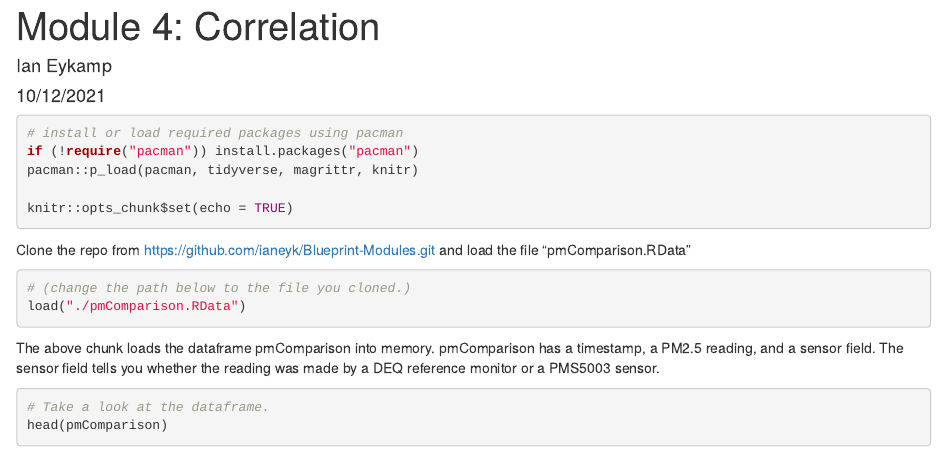
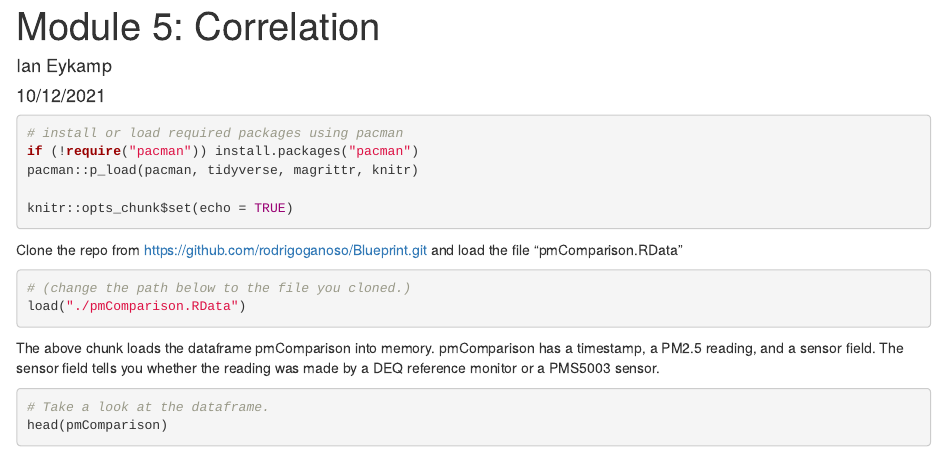
Before and after one commit to rodrigoganoso/Blueprint, an R Markdown document (Module-5-Correlation/pmComparison.Rmd): the page in a window 1100 px wide, from its top. Rendered offline with R 4.5, knitr and Pandoc, with nearby package versions.

Commit message:
Update pmComparison.Rmd

```diff
--- a/Module-5-Correlation/pmComparison.Rmd
+++ b/Module-5-Correlation/pmComparison.Rmd
@@ -1,7 +1,9 @@
 ---
-title: 'Module 4: Correlation'
+title: 'Module 5: Correlation'
 author: "Ian Eykamp"
+Modified: "Rodrigo Gonzalez-A"
 date: "10/12/2021"
+Mod date: 06/30/2025
 output: html_document
 editor_options:
   markdown:
```
Also changed, not shown: Module-5-Correlation/pmComparison.Rmd (2 more changed lines).
